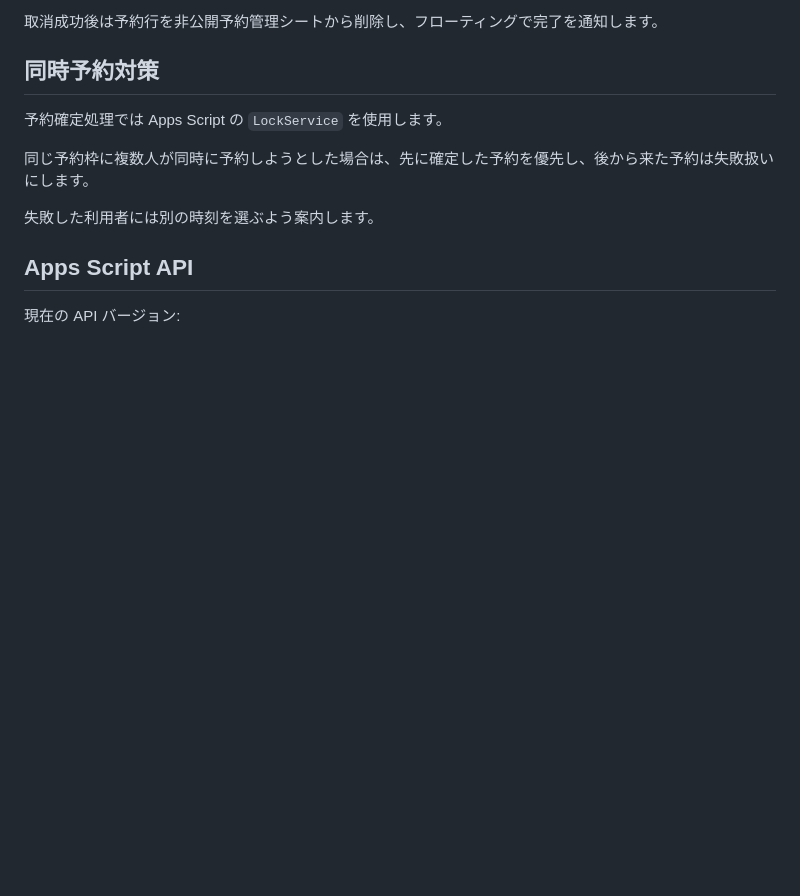
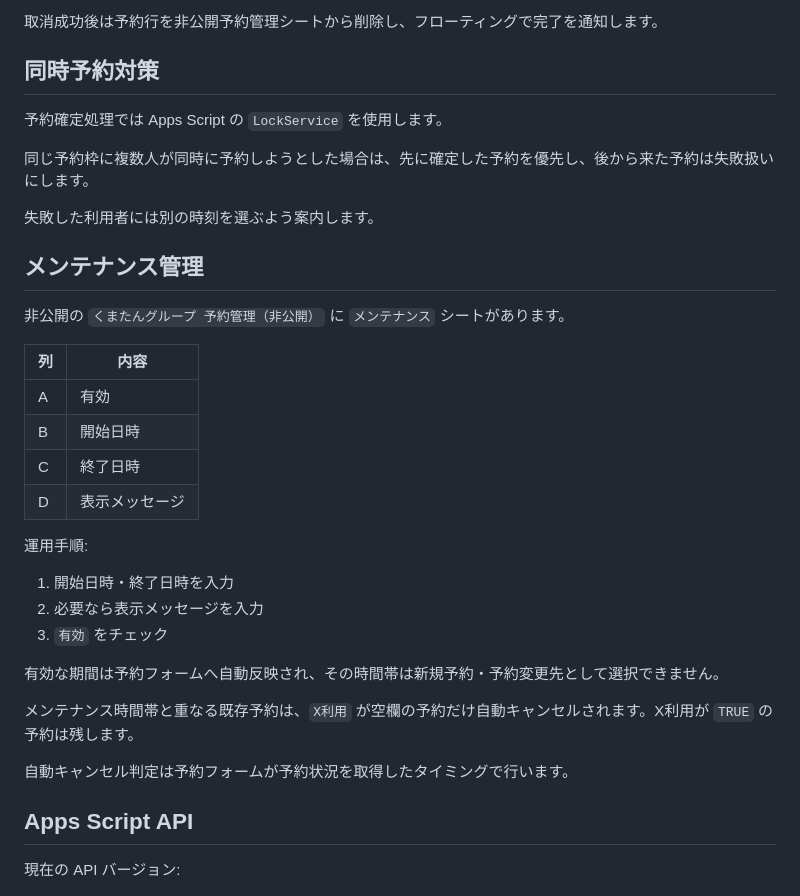
Before and after one commit to jogu6/gcal-booking, a Markdown page: README.md, the part around one of its changes. Rendered like a GitHub page; blank space fills up the shorter version.

Commit message:
Document maintenance scheduling workflow

```diff
--- a/README.md
+++ b/README.md
@@ -188,6 +188,29 @@ X連絡を利用する場合は、完了メッセージにも当日のX DM確認
 
 失敗した利用者には別の時刻を選ぶよう案内します。
 
+## メンテナンス管理
+
+非公開の `くまたんグループ 予約管理（非公開）` に `メンテナンス` シートがあります。
+
+| 列 | 内容 |
+| --- | --- |
+| A | 有効 |
+| B | 開始日時 |
+| C | 終了日時 |
+| D | 表示メッセージ |
+
+運用手順:
+
+1. 開始日時・終了日時を入力
+2. 必要なら表示メッセージを入力
+3. `有効` をチェック
+
+有効な期間は予約フォームへ自動反映され、その時間帯は新規予約・予約変更先として選択できません。
+
+メンテナンス時間帯と重なる既存予約は、`X利用` が空欄の予約だけ自動キャンセルされます。X利用が `TRUE` の予約は残します。
+
+自動キャンセル判定は予約フォームが予約状況を取得したタイミングで行います。
+
 ## Apps Script API
 
 現在の API バージョン:
```
Also changed, not shown: other parts of README.md (+1 -1 lines).
